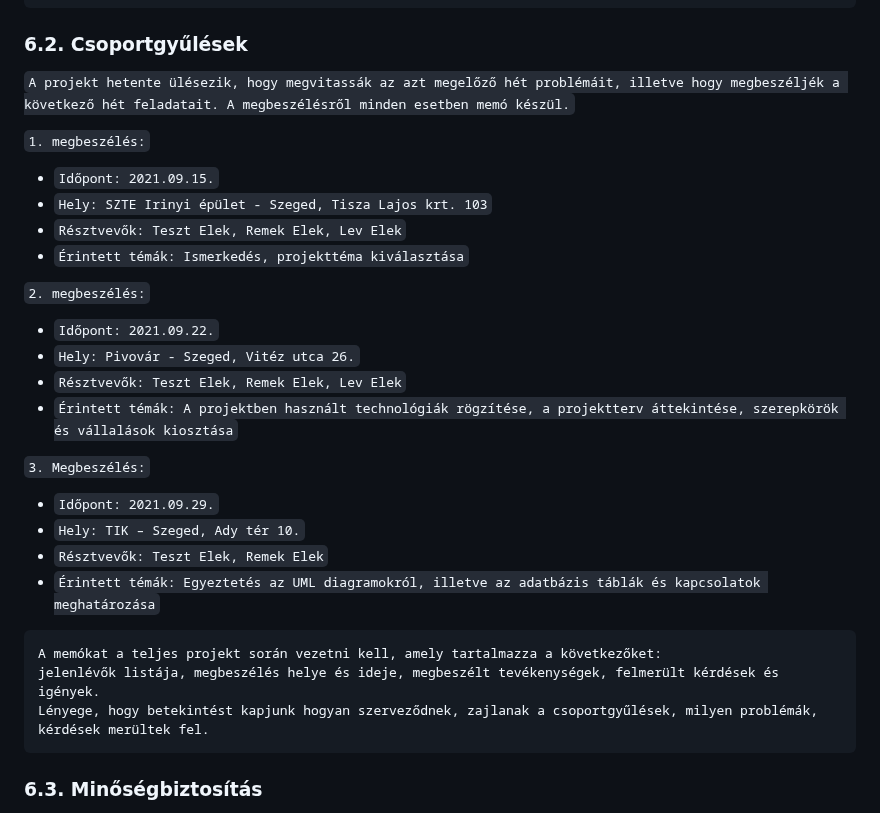
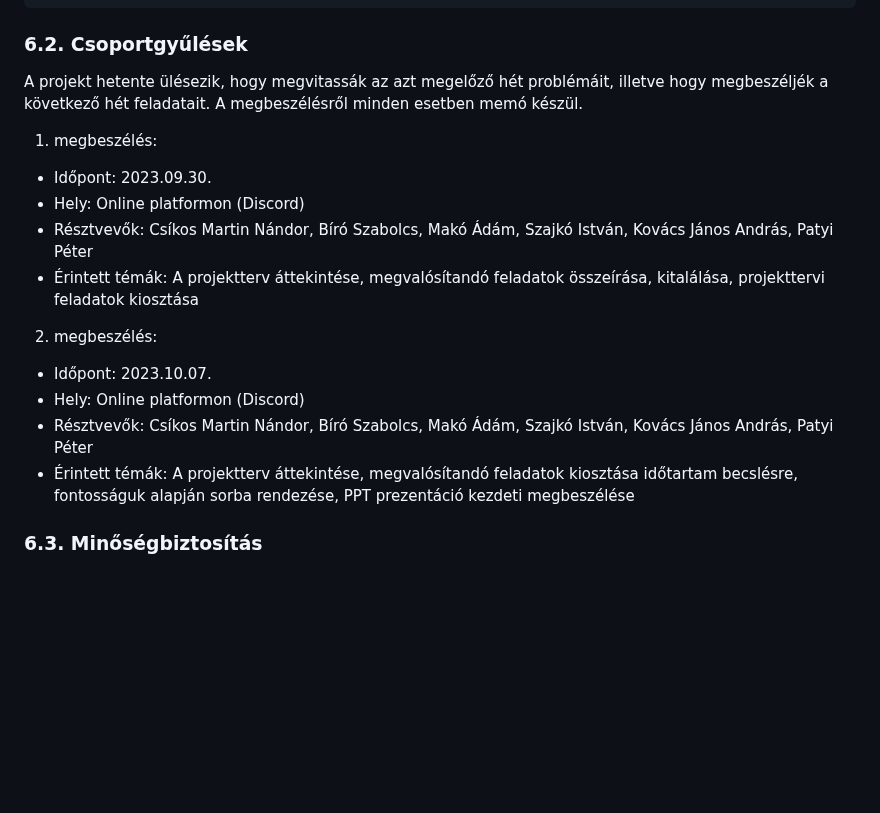
Before and after one commit to makoadampeter/vonatprojekt, a Markdown page: Vonat_projektterv.md, the part around the change. GitHub-like rendering; blank space fills up the shorter version.

Commit message:
2. csoportgyules hozzaadasa

````diff
--- a/Vonat_projektterv.md
+++ b/Vonat_projektterv.md
@@ -146,31 +146,19 @@ A munkát Csíkos Martin Nándor koordinálja. Fő feladata, hogy folyamatosan e
 
 ### 6.2. Csoportgyűlések
 
-`A projekt hetente ülésezik, hogy megvitassák az azt megelőző hét problémáit, illetve hogy megbeszéljék a következő hét feladatait. A megbeszélésről minden esetben memó készül.`
+A projekt hetente ülésezik, hogy megvitassák az azt megelőző hét problémáit, illetve hogy megbeszéljék a következő hét feladatait. A megbeszélésről minden esetben memó készül.
 
-`1. megbeszélés:`
- - `Időpont: 2021.09.15.`
- - `Hely: SZTE Irinyi épület - Szeged, Tisza Lajos krt. 103`
- - `Résztvevők: Teszt Elek, Remek Elek, Lev Elek`
- - `Érintett témák: Ismerkedés, projekttéma kiválasztása`
+1. megbeszélés:
+ - Időpont: 2023.09.30.
+ - Hely: Online platformon (Discord)
+ - Résztvevők: Csíkos Martin Nándor, Bíró Szabolcs, Makó Ádám, Szajkó István, Kovács János András, Patyi Péter
+ - Érintett témák: A projektterv áttekintése, megvalósítandó feladatok összeírása, kitalálása, projekttervi feladatok kiosztása
 
-`2. megbeszélés:`
- - `Időpont: 2021.09.22.`
- - `Hely: Pivovár - Szeged, Vitéz utca 26.`
- - `Résztvevők: Teszt Elek, Remek Elek, Lev Elek`
- - `Érintett témák: A projektben használt technológiák rögzítése, a projektterv áttekintése, szerepkörök és vállalások kiosztása`
-
-`3. Megbeszélés:`
- - `Időpont: 2021.09.29.`
- - `Hely: TIK – Szeged, Ady tér 10.`
- - `Résztvevők: Teszt Elek, Remek Elek`
- - `Érintett témák: Egyeztetés az UML diagramokról, illetve az adatbázis táblák és kapcsolatok meghatározása`
-
-```
-A memókat a teljes projekt során vezetni kell, amely tartalmazza a következőket:
-jelenlévők listája, megbeszélés helye és ideje, megbeszélt tevékenységek, felmerült kérdések és igények.
-Lényege, hogy betekintést kapjunk hogyan szerveződnek, zajlanak a csoportgyűlések, milyen problémák, kérdések merültek fel.
-```
+2. megbeszélés:
+ - Időpont: 2023.10.07.
+ - Hely: Online platformon (Discord)
+ - Résztvevők: Csíkos Martin Nándor, Bíró Szabolcs, Makó Ádám, Szajkó István, Kovács János András, Patyi Péter
+ - Érintett témák: A projektterv áttekintése, megvalósítandó feladatok kiosztása időtartam becslésre, fontosságuk alapján sorba rendezése, PPT prezentáció kezdeti megbeszélése
 
 ### 6.3. Minőségbiztosítás
 
````
